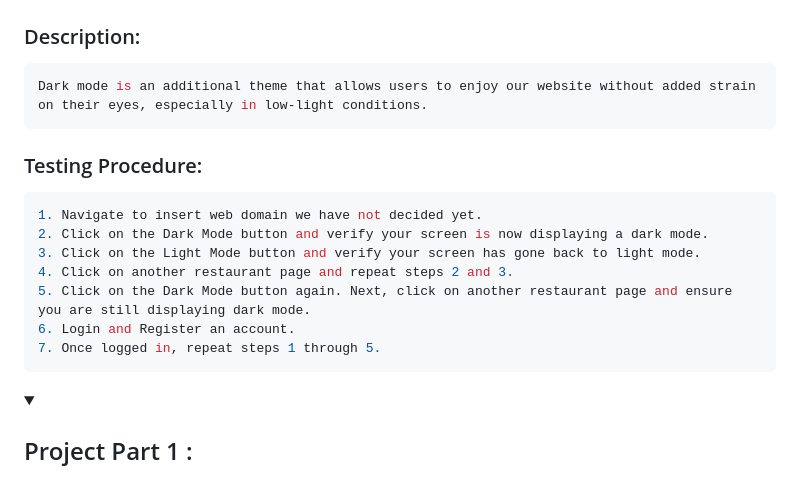
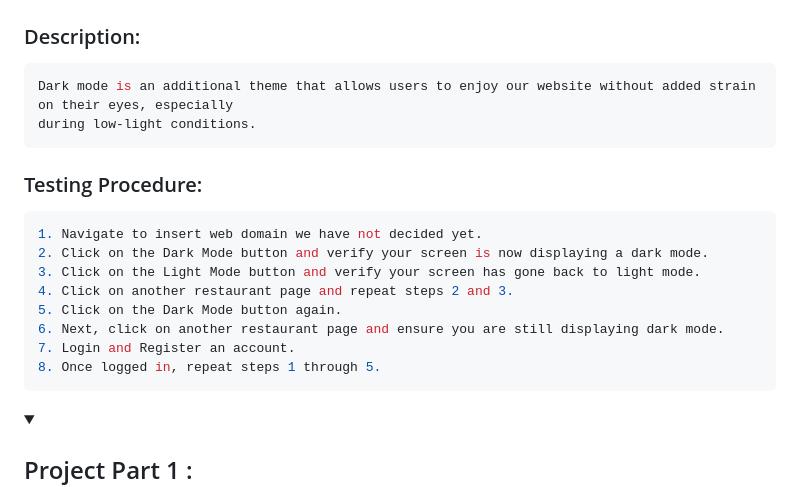
Before and after one commit to h3rogam3r8/cse-312, a Markdown page: README.md, the part around the change. GitHub-like rendering; folded sections open.

Commit message:
Final read me for now.

````diff
--- a/README.md
+++ b/README.md
@@ -23,7 +23,8 @@ docker compose up --build --force-recreate
 <h3> Description: </h3>
 
 ```bash
-Dark mode is an additional theme that allows users to enjoy our website without added strain on their eyes, especially in low-light conditions.
+Dark mode is an additional theme that allows users to enjoy our website without added strain on their eyes, especially
+during low-light conditions.
 ```
 
 <h3> Testing Procedure: </h3>
@@ -33,9 +34,10 @@ Dark mode is an additional theme that allows users to enjoy our website without
 2. Click on the Dark Mode button and verify your screen is now displaying a dark mode.
 3. Click on the Light Mode button and verify your screen has gone back to light mode.
 4. Click on another restaurant page and repeat steps 2 and 3.
-5. Click on the Dark Mode button again. Next, click on another restaurant page and ensure you are still displaying dark mode.
-6. Login and Register an account.
-7. Once logged in, repeat steps 1 through 5.
+5. Click on the Dark Mode button again.
+6. Next, click on another restaurant page and ensure you are still displaying dark mode.
+7. Login and Register an account.
+8. Once logged in, repeat steps 1 through 5.
 ```
 
 </details> <details> <summary> <h2>Project Part 1 : </h2></summary>
````
